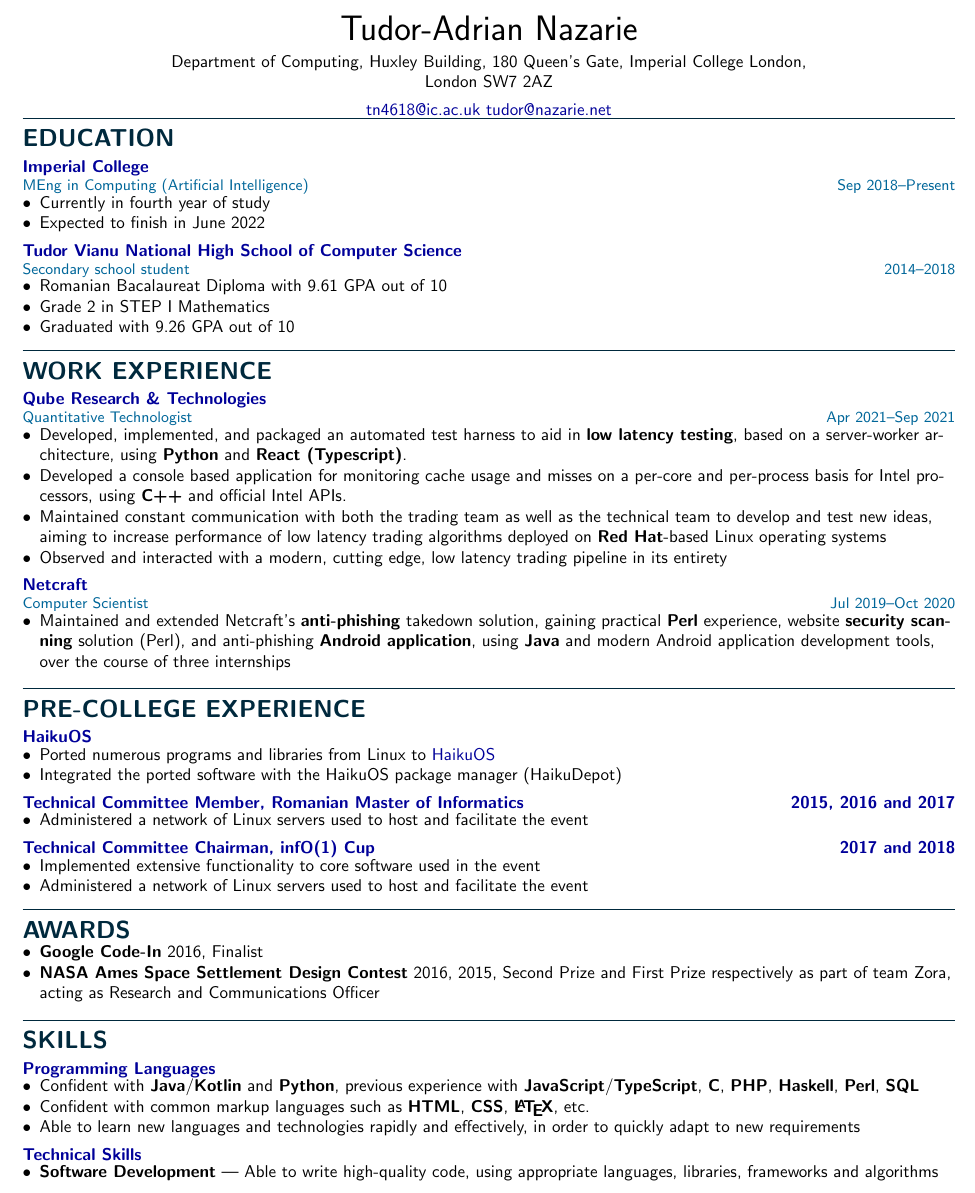
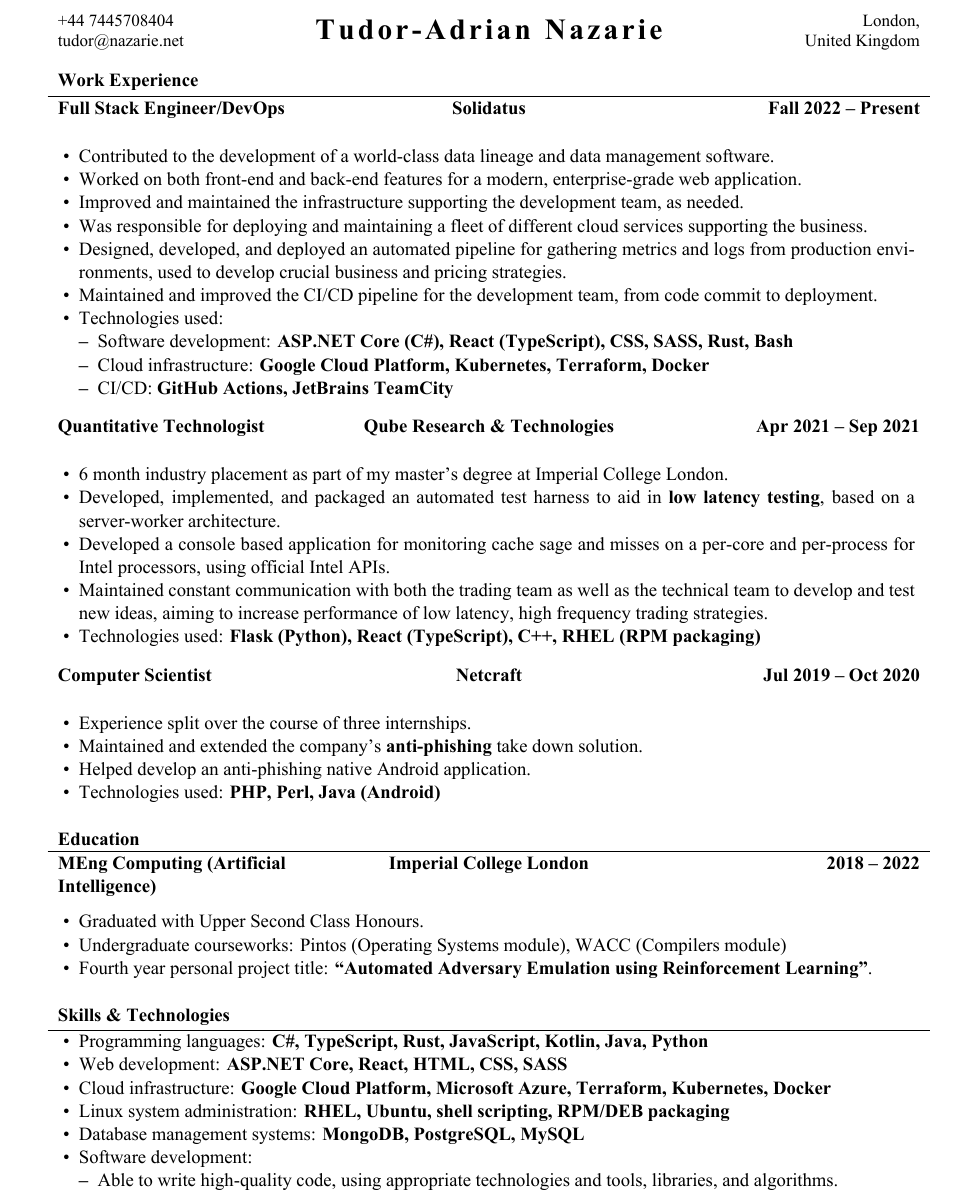
Before and after one commit to tudor-nazarie/resume, a LaTeX CV (resume.tex): part of the page, cut at the place of the change. The pictures show the PDF file resume.pdf that the author committed with the source.

Commit message:
Update for 2024

```diff
--- a/resume.tex
+++ b/resume.tex
@@ -24,3 +8,6 @@
 	urlcolor=blue!60!black
 }
 
+\name{Tudor-Adrian Nazarie}
+\address{+44 7445708404 \linebreak \href{mailto:tudor@nazarie.net}{tudor@nazarie.net}}
+\contacts{London, \linebreak United Kingdom}
@@ -32,117 +14,73 @@
 
 \begin{document}
 
-\begin{center}
-	{\huge\sffamily Tudor-Adrian Nazarie}
+\makeheader
 
-	\vspace{4pt}
+\begin{cvsection}{Work Experience}
 
-	Department of Computing, Huxley Building, 180 Queen's Gate, Imperial
-	College London,\\ London SW7 2AZ
+	\begin{cvsubsection}{Full Stack Engineer/DevOps}{Solidatus}{Fall 2022 -- Present}
+		\begin{itemize}
+			\item Contributed to the development of a world-class data lineage and data management software.
+			\item Worked on both front-end and back-end features for a modern, enterprise-grade web application.
+			\item Improved and maintained the infrastructure supporting the development team, as needed.
+			\item Was responsible for deploying and maintaining a fleet of different cloud services supporting the business.
+			\item Designed, developed, and deployed an automated pipeline for gathering metrics and logs from production
+			      environments, used to develop crucial business and pricing strategies.
+			\item Maintained and improved the CI/CD pipeline for the development team, from code commit to deployment.
+			\item Technologies used:
+			      \begin{itemize}
+				      \item Software development: \textbf{ASP.NET Core (C\#), React (TypeScript), CSS, SASS, Rust, Bash}
+				      \item Cloud infrastructure: \textbf{Google Cloud Platform, Kubernetes, Terraform, Docker}
+				      \item CI/CD: \textbf{GitHub Actions, JetBrains TeamCity}
+			      \end{itemize}
+		\end{itemize}
+	\end{cvsubsection}
 
-	\vspace{4pt}
+	\begin{cvsubsection}{Quantitative Technologist}{Qube Research \& Technologies}{Apr 2021 -- Sep 2021}
+		\begin{itemize}
+			\item 6 month industry placement as part of my master's degree at Imperial College London.
+			\item Developed, implemented, and packaged an automated test harness to aid in \textbf{low latency testing},
+			      based on a server-worker architecture.
+			\item Developed a console based application for monitoring cache sage and misses on a per-core and per-process
+			      for Intel processors, using official Intel APIs.
+			\item Maintained constant communication with both the trading team as well as the technical team to develop and
+			      test new ideas, aiming to increase performance of low latency, high frequency trading strategies.
+			\item Technologies used: \textbf{Flask (Python), React (TypeScript), C++, RHEL (RPM packaging)}
+		\end{itemize}
+	\end{cvsubsection}
 
-	\href{mailto:tn4618@ic.ac.uk}{tn4618@ic.ac.uk}
-	\href{mailto:tudor@nazarie.net}{tudor@nazarie.net}
+	\begin{cvsubsection}{Computer Scientist}{Netcraft}{Jul 2019 -- Oct 2020}
+		\begin{itemize}
+			\item Experience split over the course of three internships.
+			\item Maintained and extended the company's \textbf{anti-phishing} take down solution.
+			\item Helped develop an anti-phishing native Android application.
+			\item Technologies used: \textbf{PHP, Perl, Java (Android)}
+		\end{itemize}
+	\end{cvsubsection}
 
-	% TODO: fix the website before adding a link
-	% \href{https://n.azarie.net}{n.azarie.net}
+\end{cvsection}
 
-	\vspace{-12pt}
-\end{center}
+\begin{cvsection}{Education}
 
-\section*{Education}
-\subsection*{Imperial College}
-\subsubsection*{MEng in Computing (Artificial Intelligence) \hfill Sep 2018--Present}
-\begin{itemize}
-	\item Currently in fourth year of study
-	\item Expected to finish in June 2022
-\end{itemize}
+	\begin{cvsubsection}{MEng Computing (Artificial Intelligence)}{Imperial College London}{2018 -- 2022}
+		\begin{itemize}
+			\item Graduated with Upper Second Class Honours.
+			\item Undergraduate courseworks: Pintos (Operating Systems module), WACC (Compilers module)
+			\item Fourth year personal project title: \textbf{``Automated Adversary Emulation using Reinforcement Learning''}.
+		\end{itemize}
+	\end{cvsubsection}
 
-\subsection*{Tudor Vianu National High School of Computer Science}
-\subsubsection*{Secondary school student \hfill 2014--2018}
-\begin{itemize}
-	\item Romanian Bacalaureat Diploma with 9.61 GPA out of 10
-	\item Grade 2 in STEP I Mathematics
-	\item Graduated with 9.26 GPA out of 10
-\end{itemize}
+\end{cvsection}
 
-\section*{Work Experience}
-\subsection*{Qube Research \& Technologies}
-\subsubsection*{Quantitative Technologist \hfill Apr 2021--Sep 2021}
-\begin{itemize}
-	\item Developed, implemented, and packaged an automated test harness to aid in \textbf{low
-	latency testing}, based on a server-worker architecture, using \textbf{Python}
-	and \textbf{React (Typescript)}.
-	\item Developed a console based application for monitoring cache usage and misses on a
-	per-core and per-process basis for Intel processors, using \textbf{C++} and official Intel APIs.
-	\item Maintained constant communication with both the trading team as well as the technical team
-	to develop and test new ideas, aiming to increase performance of low latency trading algorithms
-	deployed on \textbf{Red Hat}-based Linux operating systems
-	\item Observed and interacted with a modern, cutting edge, low latency trading pipeline in its
-	entirety
-\end{itemize}
-
-\subsection*{Netcraft}
-\subsubsection*{Computer Scientist \hfill Jul 2019--Oct 2020}
-\begin{itemize}
-	\item Maintained and extended Netcraft's \textbf{anti-phishing} takedown
-	solution, gaining practical \textbf{Perl} experience, website \textbf{security scanning}
-	solution (Perl), and anti-phishing \textbf{Android application}, using \textbf{Java}
-	and modern Android application development tools, over the course of three internships
-\end{itemize}
-
-\section*{pre-college experience}
-
-\subsection*{HaikuOS}
-\begin{itemize}
-	\item Ported numerous programs and libraries from Linux to
-	      \href{https://www.haiku-os.org/}{HaikuOS}
-	\item Integrated the ported software with the HaikuOS package manager
-	      (HaikuDepot)
-\end{itemize}
-
-\subsection*{Technical Committee Member, Romanian Master of Informatics \hfill
-	2015, 2016 and 2017}
-\begin{itemize}
-	\item Administered a network of Linux servers used to host and facilitate
-	      the event
-\end{itemize}
-
-\subsection*{Technical Committee Chairman, infO(1) Cup \hfill 2017 and 2018}
-\begin{itemize}
-	\item Implemented extensive functionality to core software used in the event
-	\item Administered a network of Linux servers used to host and facilitate
-	      the event
-\end{itemize}
-
-\section*{Awards}
-
-\begin{itemize}
-	\item \textbf{Google Code-In} 2016, Finalist
-	\item \textbf{NASA Ames Space Settlement Design Contest} 2016, 2015, Second Prize and First
-	      Prize respectively as part of team Zora, acting as Research and
-	      Communications Officer
-\end{itemize}
-
-\section*{Skills}
-
-\subsection*{Programming Languages}
-\begin{itemize}
-	\item Confident with \textbf{Java}/\textbf{Kotlin} and \textbf{Python},
-	previous experience with \textbf{JavaScript}/\textbf{TypeScript}, \textbf{C},
-	\textbf{PHP}, \textbf{Haskell}, \textbf{Perl}, \textbf{SQL}
-	\item Confident with common markup languages such as \textbf{HTML},
-	      \textbf{CSS}, \textbf{{\LaTeX}}, etc.
-	\item Able to learn new languages and technologies rapidly and effectively,
-	      in order to quickly adapt to new requirements
-\end{itemize}
-
-\subsection*{Technical Skills}
-\begin{itemize}
-	\item \textbf{Software Development} --- Able to write high-quality code, using
-	      appropriate languages, libraries, frameworks and algorithms and debug,
-	      maintain and build upon existing code
-	\item \textbf{Linux}
-
-	\begin{itemize}
+\begin{cvsection}{Skills \& Technologies}
+	\begin{cvsubsection}{}{}{}
+		\begin{itemize}
+			\item Programming languages: \textbf{C\#, TypeScript, Rust, JavaScript, Kotlin, Java, Python}
+			\item Web development: \textbf{ASP.NET Core, React, HTML, CSS, SASS}
+			\item Cloud infrastructure: \textbf{Google Cloud Platform, Microsoft Azure, Terraform, Kubernetes, Docker}
+			\item Linux system administration: \textbf{RHEL, Ubuntu, shell scripting, RPM/DEB packaging}
+			\item Database management systems: \textbf{MongoDB, PostgreSQL, MySQL}
+			\item Software development:
+			      \begin{itemize}
+				      \item Able to write high-quality code, using appropriate technologies and tools, libraries,
+				            and algorithms.
```
Also changed, not shown: mcdowellcv.cls (added, +247 -0 lines), resume.pdf, resume.tex (50 more changed lines).
